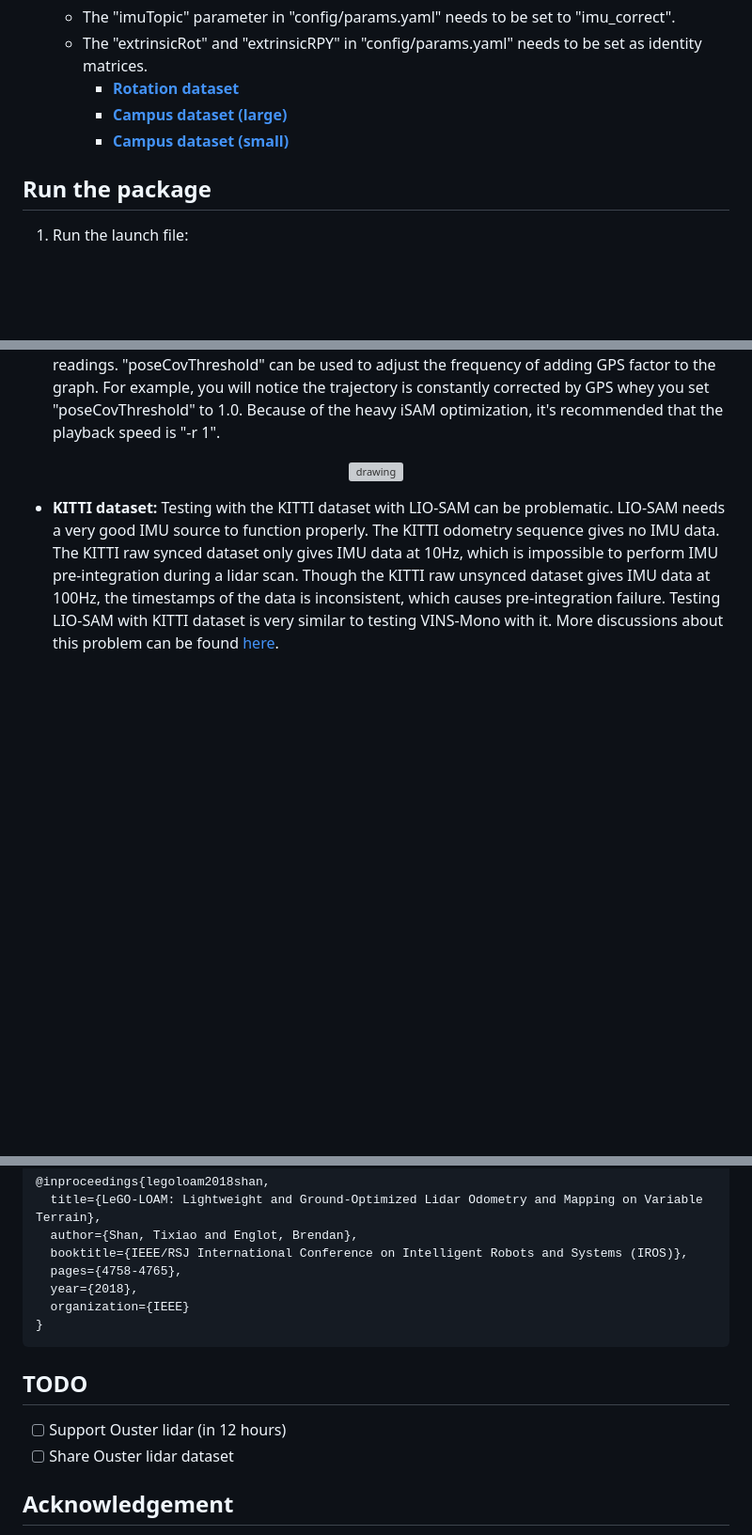
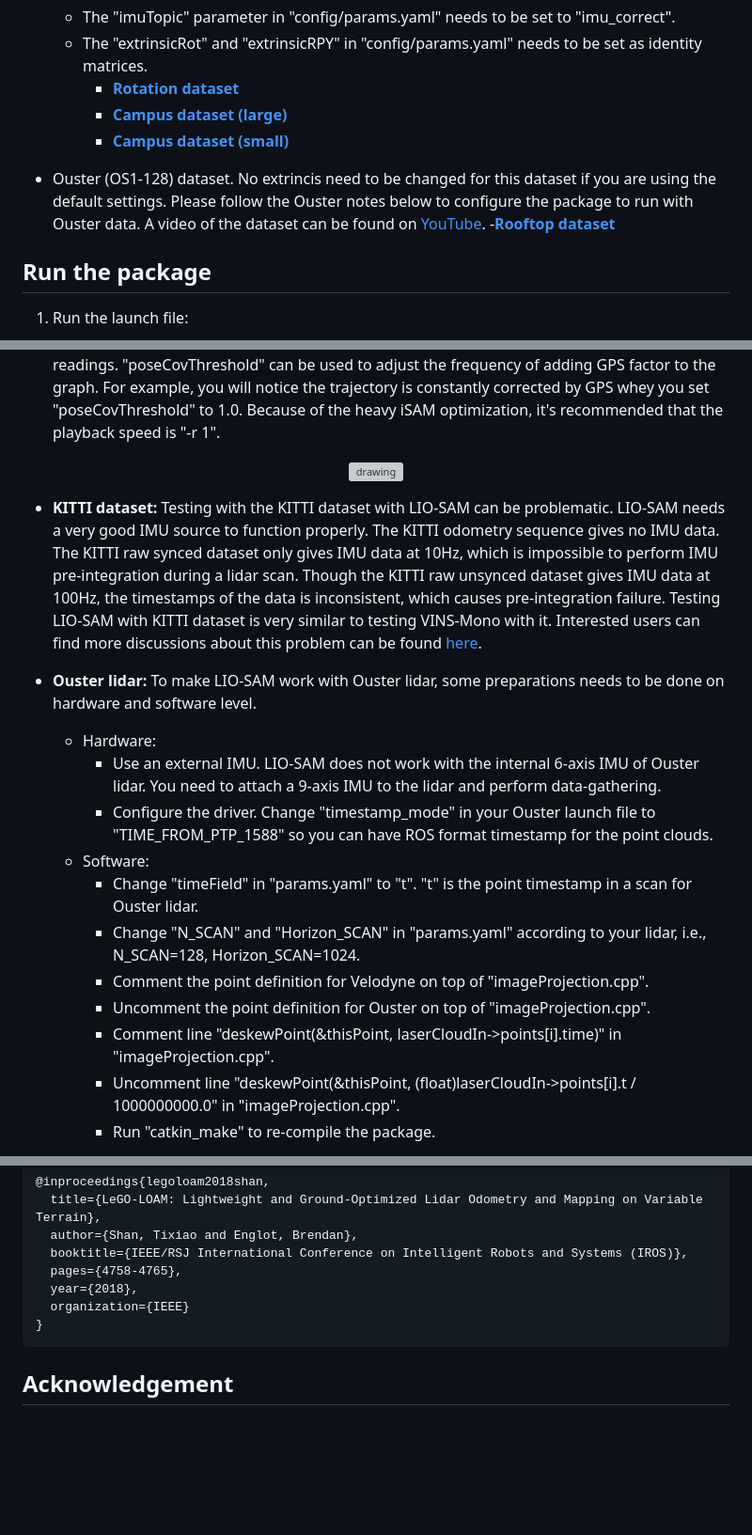
Before and after one commit to TixiaoShan/LIO-SAM, a Markdown page: README.md, 3 parts joined by grey strips. Shown at 94% size. GitHub-like rendering; blank space fills up the shorter version; grey boxes are pictures that could not be loaded.

Commit message:
support Ouster lidar

````diff
--- a/README.md
+++ b/README.md
@@ -110,6 +110,9 @@ The user needs to prepare the point cloud data in the correct format for cloud d
       - [**Campus dataset (large)**](https://drive.google.com/file/d/1q4Sf7s2veVc7bs08Qeha3stOiwsytopL/view?usp=sharing)
       - [**Campus dataset (small)**](https://drive.google.com/file/d/1_V-cFMTQ4RO-_16mU9YPUE8ozsPeddCv/view?usp=sharing)
 
+  * Ouster (OS1-128) dataset. No extrincis need to be changed for this dataset if you are using the default settings. Please follow the Ouster notes below to configure the package to run with Ouster data. A video of the dataset can be found on [YouTube](https://youtu.be/O7fKgZQzkEo).
+    -[**Rooftop dataset**](https://drive.google.com/file/d/1Qy2rZdPudFhDbATPpblioBb8fRtjDGQj/view?usp=sharing)
+
 ## Run the package
 
 1. Run the launch file:
@@ -136,4 +139,18 @@ rosbag play your-bag.bag -r 3
     <img src="./config/doc/gps-demo.gif" alt="drawing" width="400"/>
 </p>
 
-  - **KITTI dataset:** Testing with the KITTI dataset with LIO-SAM can be problematic. LIO-SAM needs a very good IMU source to function properly. The KITTI odometry sequence gives no IMU data. The KITTI raw synced dataset only gives IMU data at 10Hz, which is impossible to perform IMU pre-integration during a lidar scan. Though the KITTI raw unsynced dataset gives IMU data at 100Hz, the timestamps of the data is inconsistent, which causes pre-integration failure. Testing LIO-SAM with KITTI dataset is very similar to testing VINS-Mono with it. More discussions about this problem can be found [here](https://github.com/HKUST-Aerial-Robotics/VINS-Mono/issues/222).
+  - **KITTI dataset:** Testing with the KITTI dataset with LIO-SAM can be problematic. LIO-SAM needs a very good IMU source to function properly. The KITTI odometry sequence gives no IMU data. The KITTI raw synced dataset only gives IMU data at 10Hz, which is impossible to perform IMU pre-integration during a lidar scan. Though the KITTI raw unsynced dataset gives IMU data at 100Hz, the timestamps of the data is inconsistent, which causes pre-integration failure. Testing LIO-SAM with KITTI dataset is very similar to testing VINS-Mono with it. Interested users can find more discussions about this problem can be found [here](https://github.com/HKUST-Aerial-Robotics/VINS-Mono/issues/222).
+
+  - **Ouster lidar:** To make LIO-SAM work with Ouster lidar, some preparations needs to be done on hardware and software level.
+    - Hardware:
+      - Use an external IMU. LIO-SAM does not work with the internal 6-axis IMU of Ouster lidar. You need to attach a 9-axis IMU to the lidar and perform data-gathering.
+      - Configure the driver. Change "timestamp_mode" in your Ouster launch file to "TIME_FROM_PTP_1588" so you can have ROS format timestamp for the point clouds.
+    - Software:
+      - Change "timeField" in "params.yaml" to "t". "t" is the point timestamp in a scan for Ouster lidar.
+      - Change "N_SCAN" and "Horizon_SCAN" in "params.yaml" according to your lidar, i.e., N_SCAN=128, Horizon_SCAN=1024.
+      - Comment the point definition for Velodyne on top of "imageProjection.cpp".
+      - Uncomment the point definition for Ouster on top of "imageProjection.cpp".
+      - Comment line "deskewPoint(&thisPoint, laserCloudIn->points[i].time)" in "imageProjection.cpp".
+      - Uncomment line "deskewPoint(&thisPoint, (float)laserCloudIn->points[i].t / 1000000000.0" in "imageProjection.cpp".
+      - Run "catkin_make" to re-compile the package.
+
@@ -162,11 +183,6 @@ Part of the code is adapted from [LeGO-LOAM](https://github.com/RobustFieldAuton
 }
 ```
 
-## TODO
-
-  - [ ] Support Ouster lidar (in 12 hours)
-  - [ ] Share Ouster lidar dataset
-
 ## Acknowledgement
 
   - LIO-SAM is based on LOAM (J. Zhang and S. Singh. LOAM: Lidar Odometry and Mapping in Real-time).
````
Also changed, not shown: other parts of README.md (+4 -0 lines), config/doc/ouster-device.jpg (added), 5 other files.
